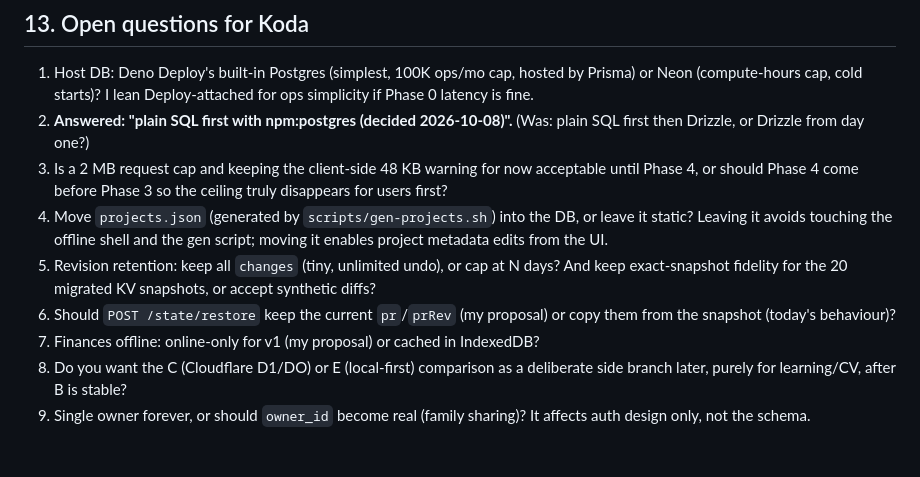
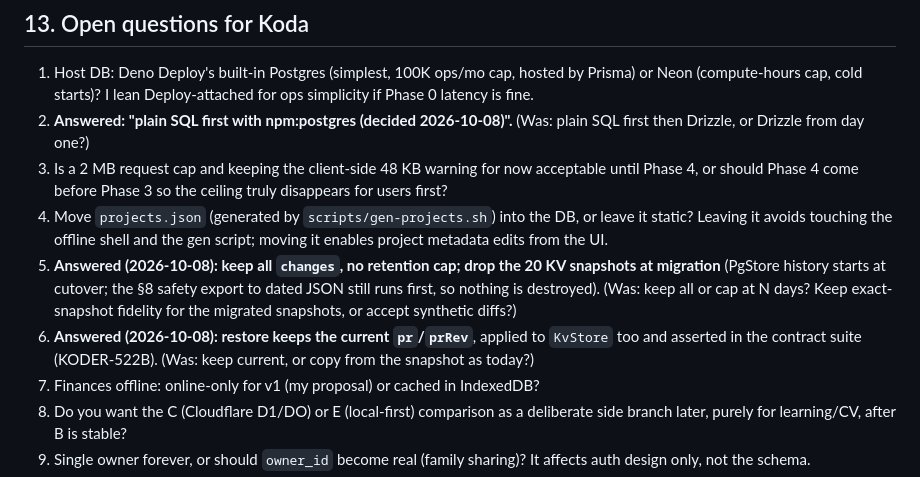
Before and after one commit to KodaAllison/koder, a Markdown page: docs/specs/storage-expansion.md, the part around the change. GitHub-like rendering; blank space fills up the shorter version.

Commit message:
docs: record Koda's answers to storage spec Q5 and Q6
Keep the full changes log, drop the 20 KV snapshots at migration (after
the safety export), and keep current pr/prRev on restore (KODER-522B).

Co-Authored-By: Claude Opus 5.5 (1M context) <noreply@anthropic.com>

```diff
--- a/docs/specs/storage-expansion.md
+++ b/docs/specs/storage-expansion.md
@@ -512,9 +512,11 @@ Phases 0-3 are the commitment (about 4 weekends of work); everything after is in
    come before Phase 3 so the ceiling truly disappears for users first?
 4. Move `projects.json` (generated by `scripts/gen-projects.sh`) into the DB, or leave it static? Leaving it avoids
    touching the offline shell and the gen script; moving it enables project metadata edits from the UI.
-5. Revision retention: keep all `changes` (tiny, unlimited undo), or cap at N days? And keep exact-snapshot
-   fidelity for the 20 migrated KV snapshots, or accept synthetic diffs?
-6. Should `POST /state/restore` keep the current `pr`/`prRev` (my proposal) or copy them from the snapshot (today's behaviour)?
+5. **Answered (2026-10-08): keep all `changes`, no retention cap; drop the 20 KV snapshots at migration** (PgStore
+   history starts at cutover; the §8 safety export to dated JSON still runs first, so nothing is destroyed). (Was:
+   keep all or cap at N days? Keep exact-snapshot fidelity for the migrated snapshots, or accept synthetic diffs?)
+6. **Answered (2026-10-08): restore keeps the current `pr`/`prRev`**, applied to `KvStore` too and asserted in the
+   contract suite (KODER-522B). (Was: keep current, or copy from the snapshot as today?)
 7. Finances offline: online-only for v1 (my proposal) or cached in IndexedDB?
 8. Do you want the C (Cloudflare D1/DO) or E (local-first) comparison as a deliberate side branch later, purely for
    learning/CV, after B is stable?
```
